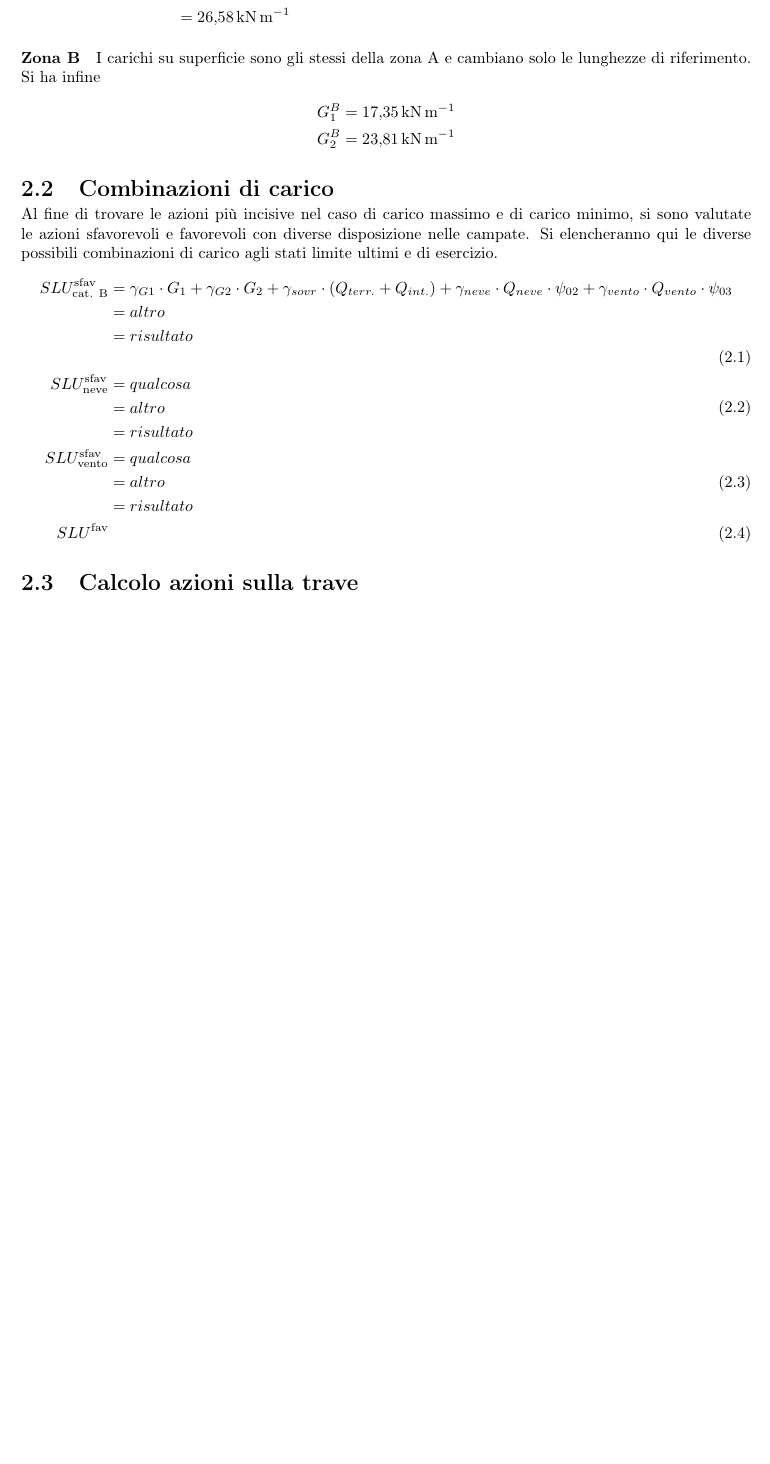
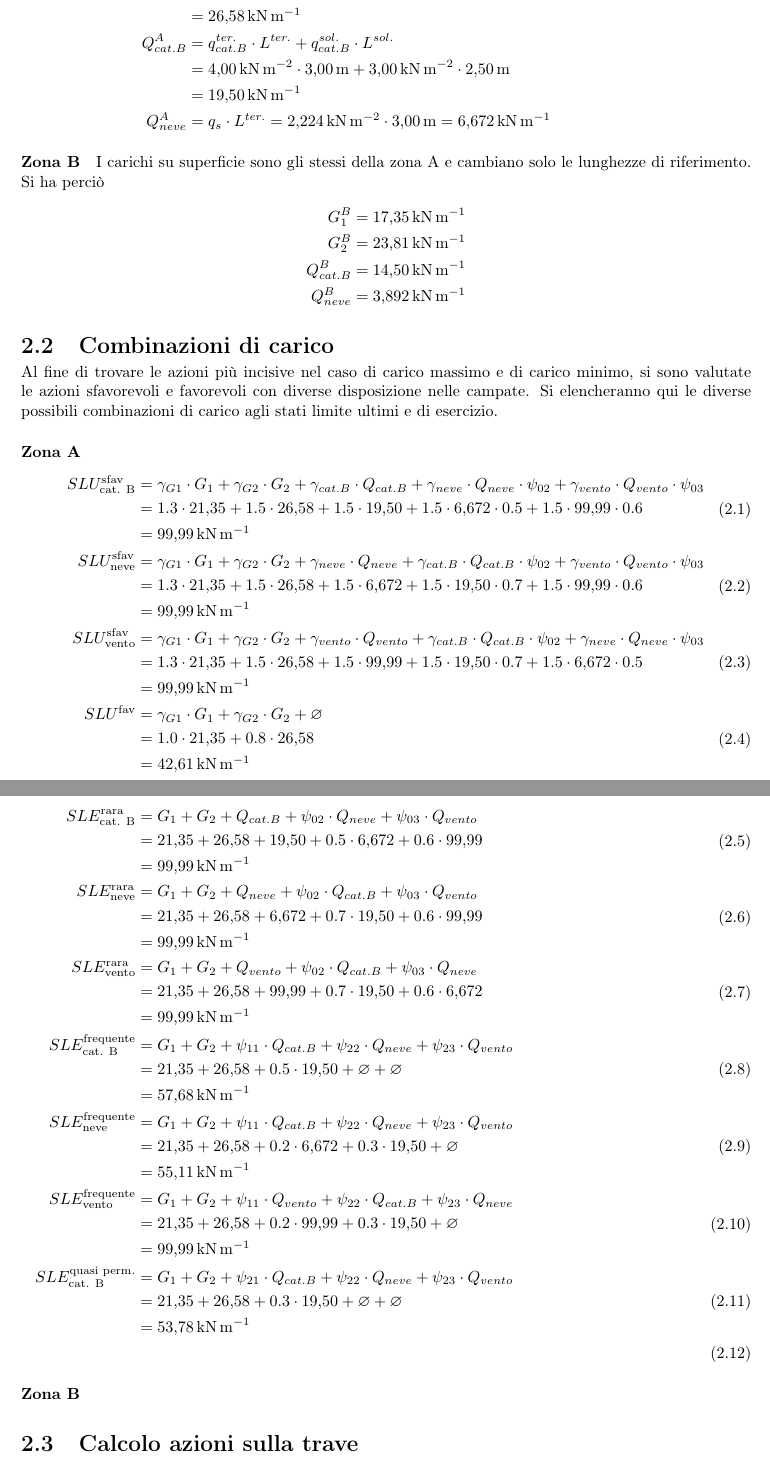
Before and after one commit to sononicola/Sicurezza_Strutturale, a LaTeX document (RelazioneStrutturale - LaTeX/RelazioneStrutturaleMeoliNicola.tex, which reads RelazioneStrutturale - LaTeX/CHAPTERS/CHAP1.tex): part of page 8 of 11 before the commit and two parts of pages 8 and 9 of 12 after it, the two joined at a grey line, cut so that both start at the same text, the shorter picture padded with empty space. Compiled offline with pdfLaTeX.

Commit message:
combinazioni. 99.99: se manca il vento

```diff
--- a/RelazioneStrutturale - LaTeX/CHAPTERS/CHAP1.tex
+++ b/RelazioneStrutturale - LaTeX/CHAPTERS/CHAP1.tex
@@ -128,37 +131,84 @@ G_1^A &=  g_1^{ter.}\cdot L^{ter.} + g_1^{sol.}\cdot L^{sol.} + G_1^{trave} \\
 &= \SI{21.35}{\kilo\newton\per\meter} \\
 G_2^A &= g_2^{ter.}\cdot L^{ter.} + g_2^{sol.}\cdot L^{sol.} + G_2^{pareti} \\
 &= \SI{2.215}{\kilo\newton\per\square\meter}\cdot\SI{3.00}{\meter} + \SI{4.62}{\kilo\newton\per\square\meter}\cdot\SI{2.50}{\meter} + \SI{8.382}{\kilo\newton\per\meter} \\
-&= \SI{26.58}{\kilo\newton\per\meter}
+&= \SI{26.58}{\kilo\newton\per\meter}\\
+Q_{cat. B}^A &= q_{cat. B}^{ter.}\cdot L^{ter.} + q_{cat. B}^{sol.}\cdot L^{sol.} \\
+&= \SI{4.00}{\kilo\newton\per\square\meter}\cdot\SI{3.00}{\meter} + \SI{3.00}{\kilo\newton\per\square\meter}\cdot\SI{2.50}{\meter} \\
+&= \SI{19.50}{\kilo\newton\per\meter}\\
+Q_{neve}^A &= q_s \cdot L^{ter.} = \SI{2.224}{\kilo\newton\per\square\meter}\cdot\SI{3.00}{\meter} = \SI{6.672}{\kilo\newton\per\meter}
 \end{split}
 \]
 \paragraph*{Zona B} I carichi su superficie sono gli stessi della zona A e cambiano solo le lunghezze di riferimento.
-Si ha infine
+Si ha perciò
 \begin{align*}
 G_1^B &= \SI{17.35}{\kilo\newton\per\meter}\\
-G_2^B &= \SI{23.81}{\kilo\newton\per\meter}
+G_2^B &= \SI{23.81}{\kilo\newton\per\meter}\\
+Q_{cat. B}^B &=  \SI{14.50}{\kilo\newton\per\meter}\\
+Q_{neve}^B &= \SI{3.892}{\kilo\newton\per\meter}
 \end{align*}
 \section{Combinazioni di carico}
 Al fine di trovare le azioni più incisive nel caso di carico massimo e di carico minimo, si sono valutate le azioni sfavorevoli e favorevoli con diverse disposizione nelle campate.
 Si elencheranno qui le diverse possibili combinazioni di carico agli stati limite ultimi e di esercizio.
+\paragraph*{Zona A}
+\allowdisplaybreaks %Serve per fare andare le equazioni su più pagine. Non spezza gli split perché non hanno questa possibilità (meglio). Per spezzare in un punto specifico \displaybreak
 \begin{align}
 	\begin{split}
-	SLU^{\text{sfav}}_{\text{cat. B}} &= \gamma_{G1}\cdot G_1 + \gamma_{G2} \cdot G_2 + \gamma_{sovr} \cdot (Q_{terr.} + Q_{int.}) + \gamma_{neve}\cdot Q_{neve}\cdot\psi_{02} + \gamma_{vento}\cdot Q_{vento} \cdot \psi_{03}  \\
-											&= altro \\
-											&= risultato
+	SLU^{\text{sfav}}_{\text{cat. B}} &= \gamma_{G1}\cdot G_1 + \gamma_{G2} \cdot G_2 + \gamma_{cat. B} \cdot Q_{cat. B} + \gamma_{neve}\cdot Q_{neve}\cdot\psi_{02} + \gamma_{vento}\cdot Q_{vento} \cdot \psi_{03}  \\
+	&= 1.3\cdot\SI{21.35}{} + 1.5\cdot\SI{26.58}{} + 1.5\cdot\SI{19.50}{} + 1.5\cdot\SI{6.672}{}\cdot0.5 + 1.5\cdot\SI{99.99}{}\cdot0.6\\
+	&= \SI{99.99}{\kilo\newton\per\meter}
 	\end{split} \\
 	\begin{split}
-	SLU^{\text{sfav}}_{\text{neve}} &= qualcosa \\
-									&= altro \\
-									&= risultato
+	SLU^{\text{sfav}}_{\text{neve}} &= \gamma_{G1}\cdot G_1 + \gamma_{G2} \cdot G_2 + \gamma_{neve}\cdot Q_{neve} + \gamma_{cat. B} \cdot Q_{cat. B}\cdot\psi_{02} + \gamma_{vento}\cdot Q_{vento} \cdot \psi_{03}  \\
+	&= 1.3\cdot\SI{21.35}{} + 1.5\cdot\SI{26.58}{} + 1.5\cdot\SI{6.672}{} + 1.5\cdot\SI{19.50}{}\cdot0.7 + 1.5\cdot\SI{99.99}{}\cdot0.6\\
+	&= \SI{99.99}{\kilo\newton\per\meter}
 	\end{split} \\
 	\begin{split}
-	SLU^{\text{sfav}}_{\text{vento}}&= qualcosa \\
-									&= altro \\
-									&= risultato
+	SLU^{\text{sfav}}_{\text{vento}} &= \gamma_{G1}\cdot G_1 + \gamma_{G2} \cdot G_2 + \gamma_{vento}\cdot Q_{vento} + \gamma_{cat. B} \cdot Q_{cat. B}\cdot\psi_{02} + \gamma_{neve}\cdot Q_{neve} \cdot \psi_{03}  \\
+	&= 1.3\cdot\SI{21.35}{} + 1.5\cdot\SI{26.58}{} + 1.5\cdot\SI{99.99}{} + 1.5\cdot\SI{19.50}{}\cdot0.7 + 1.5\cdot\SI{6.672}{}\cdot0.5\\
+	&= \SI{99.99}{\kilo\newton\per\meter}
 	\end{split} \\
-	SLU^{\text{fav}}
+	\begin{split}
+	SLU^{\text{fav}} &= \gamma_{G1}\cdot G_1 + \gamma_{G2} \cdot G_2 + \varnothing\\
+	&= 1.0\cdot\SI{21.35}{} + 0.8\cdot\SI{26.58}{}\\
+	&= \SI{42.61}{\kilo\newton\per\meter}
+	\end{split} \\
+	\begin{split}
+	SLE^{\text{rara}}_{\text{cat. B}} &= G_1 + G_2 + Q_{cat. B} + \psi_{02}\cdot Q_{neve} + \psi_{03}\cdot Q_{vento}  \\
+	&= \SI{21.35}{} + \SI{26.58}{} + \SI{19.50}{} + 0.5\cdot\SI{6.672}{} + 0.6\cdot\SI{99.99}{}\\
+	&= \SI{99.99}{\kilo\newton\per\meter}
+	\end{split} \\
+	\begin{split}
+	SLE^{\text{rara}}_{\text{neve}} &= G_1 + G_2 + Q_{neve} + \psi_{02}\cdot Q_{cat. B} + \psi_{03}\cdot Q_{vento}  \\
+	&= \SI{21.35}{} + \SI{26.58}{} + \SI{6.672}{} + 0.7\cdot\SI{19.50}{} + 0.6\cdot\SI{99.99}{}\\
+	&= \SI{99.99}{\kilo\newton\per\meter}
+	\end{split} \\
+	\begin{split}
+	SLE^{\text{rara}}_{\text{vento}} &= G_1 + G_2 + Q_{vento} + \psi_{02}\cdot Q_{cat. B} + \psi_{03}\cdot Q_{neve}  \\
+	&= \SI{21.35}{} + \SI{26.58}{} + \SI{99.99}{} + 0.7\cdot\SI{19.50}{} + 0.6\cdot\SI{6.672}{}\\
+	&= \SI{99.99}{\kilo\newton\per\meter}
+	\end{split} \\
+	\begin{split}
+	SLE^{\text{frequente}}_{\text{cat. B}} &= G_1 + G_2 + \psi_{11}\cdot Q_{cat. B} + \psi_{22}\cdot Q_{neve} + \psi_{23}\cdot Q_{vento}  \\
+	&= \SI{21.35}{} + \SI{26.58}{} + 0.5\cdot\SI{19.50}{} + \varnothing +\varnothing\\
+	&= \SI{57.68}{\kilo\newton\per\meter}
+	\end{split} \\
+	\begin{split}
+	SLE^{\text{frequente}}_{\text{neve}} &= G_1 + G_2 + \psi_{11}\cdot Q_{cat. B} + \psi_{22}\cdot Q_{neve} + \psi_{23}\cdot Q_{vento}  \\
+	&= \SI{21.35}{} + \SI{26.58}{} + 0.2\cdot\SI{6.672}{} + 0.3\cdot\SI{19.50}{} + \varnothing \\
+	&= \SI{55.11}{\kilo\newton\per\meter}
+	\end{split} \\
+	\begin{split}
+	SLE^{\text{frequente}}_{\text{vento}} &= G_1 + G_2 + \psi_{11}\cdot Q_{vento} + \psi_{22}\cdot Q_{cat. B} + \psi_{23}\cdot Q_{neve}  \\
+	&= \SI{21.35}{} + \SI{26.58}{} + 0.2\cdot\SI{99.99}{} + 0.3\cdot\SI{19.50}{} + \varnothing\\
+	&= \SI{99.99}{\kilo\newton\per\meter}
+	\end{split} \\
+	\begin{split}
+	SLE^{\text{quasi perm.}}_{\text{cat. B}} &= G_1 + G_2 + \psi_{21}\cdot Q_{cat. B} + \psi_{22}\cdot Q_{neve} + \psi_{23}\cdot Q_{vento} \\
+	&= \SI{21.35}{} + \SI{26.58}{} + 0.3\cdot\SI{19.50}{} + \varnothing + \varnothing \\
+	&= \SI{53.78}{\kilo\newton\per\meter}
+	\end{split} \\
 \end{align}
-
+\paragraph*{Zona B}
 \section{Calcolo azioni sulla trave}
 \section{Criteri addottati}
 \section{Momento}
```
Also changed, not shown: RelazioneStrutturale - LaTeX/CHAPTERS/CHAP1.tex (9 more changed lines), 1 other file.
